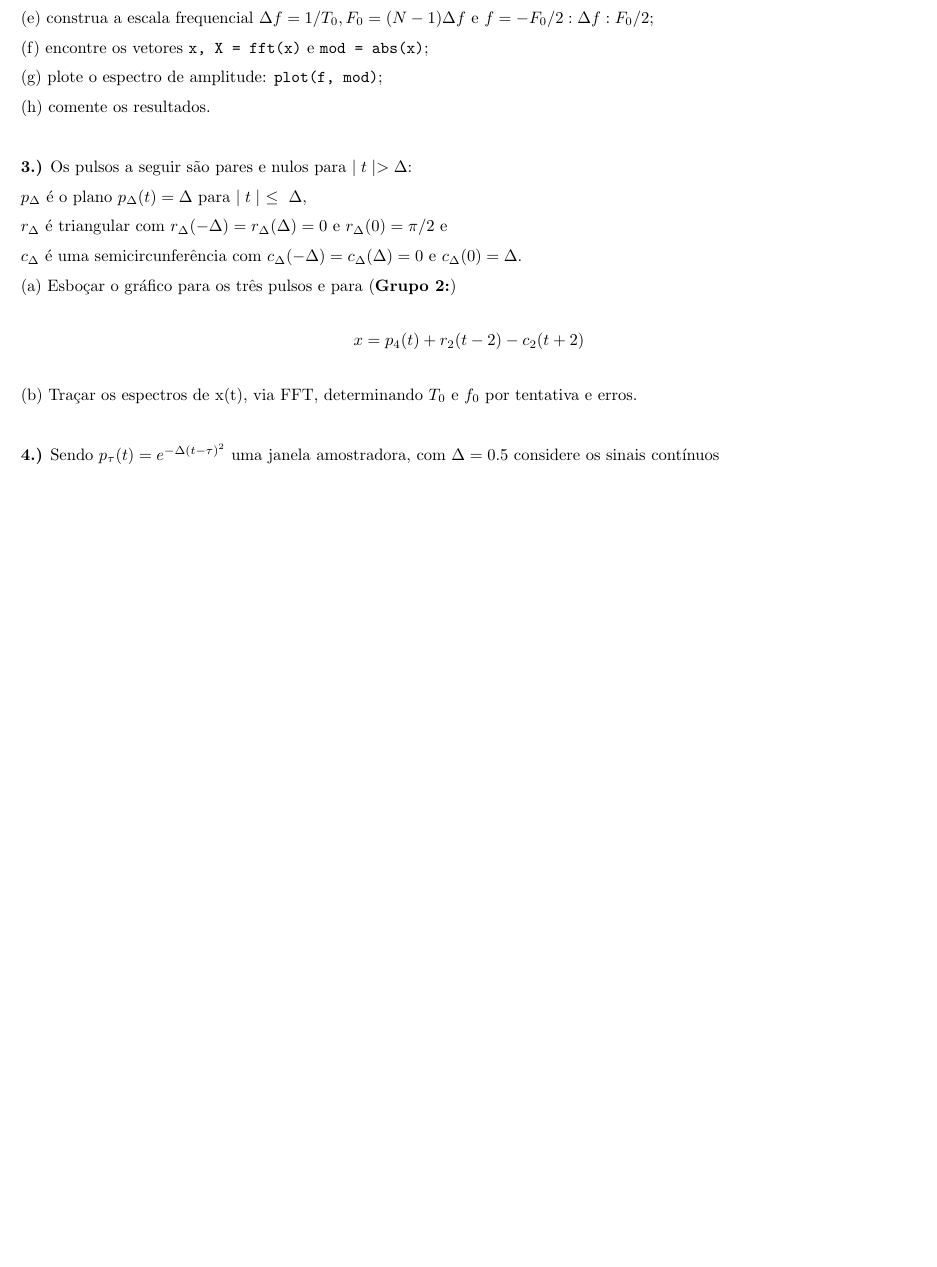
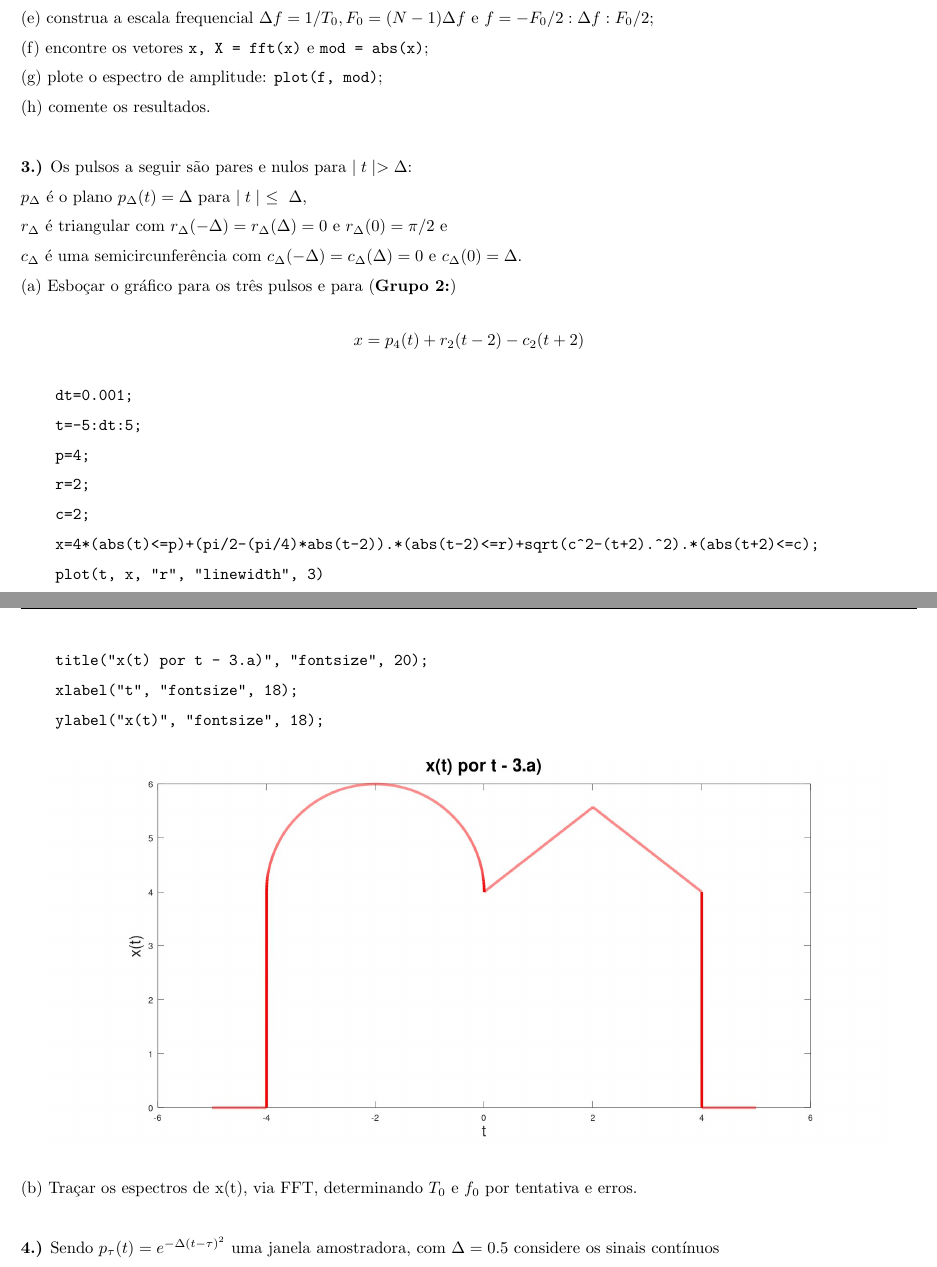
Before and after one commit to mhscardoso/Sig.Sistems, a LaTeX document (Trabalho 6/Trabalho6.tex): part of page 7 of 8 before the commit and two parts of pages 7 and 8 of 9 after it, the two joined at a grey line, cut so that both start at the same text, the shorter picture padded with empty space. Compiled offline with pdfLaTeX.

Commit message:
Questão 3a

```diff
--- a/Trabalho 6/Trabalho6.tex
+++ b/Trabalho 6/Trabalho6.tex
@@ -268,6 +268,24 @@ $c_{\Delta}$ é uma semicircunferência com $c_{\Delta}(-\Delta) = c_{\Delta}(\D
 (a) Esboçar o gráfico para os três pulsos e para (\textbf{Grupo 2:})
 \[x = p_4(t) + r_2(t - 2) - c_2(t + 2)\]
 
+\begin{verbatim}
+    dt=0.001;
+    t=-5:dt:5;
+    p=4;
+    r=2;
+    c=2;
+    x=4*(abs(t)<=p)+(pi/2-(pi/4)*abs(t-2)).*(abs(t-2)<=r)+sqrt(c^2-(t+2).^2).*(abs(t+2)<=c);
+    plot(t, x, "r", "linewidth", 3)
+    title("x(t) por t - 3.a)", "fontsize", 20);
+    xlabel("t", "fontsize", 18);
+    ylabel("x(t)", "fontsize", 18);
+\end{verbatim}
+
+\begin{figure}[h]
+    \includegraphics[scale=0.25]{questao3a}
+    \centering
+\end{figure}
+
 (b) Traçar os espectros de x(t), via FFT, determinando $T_0$ e $f_0$ por tentativa e erros.
 
 
```
Also changed, not shown: Trabalho 6/Trabalho6.pdf, Trabalho 6/images/questao3a.jpg (added), 1 other file.
